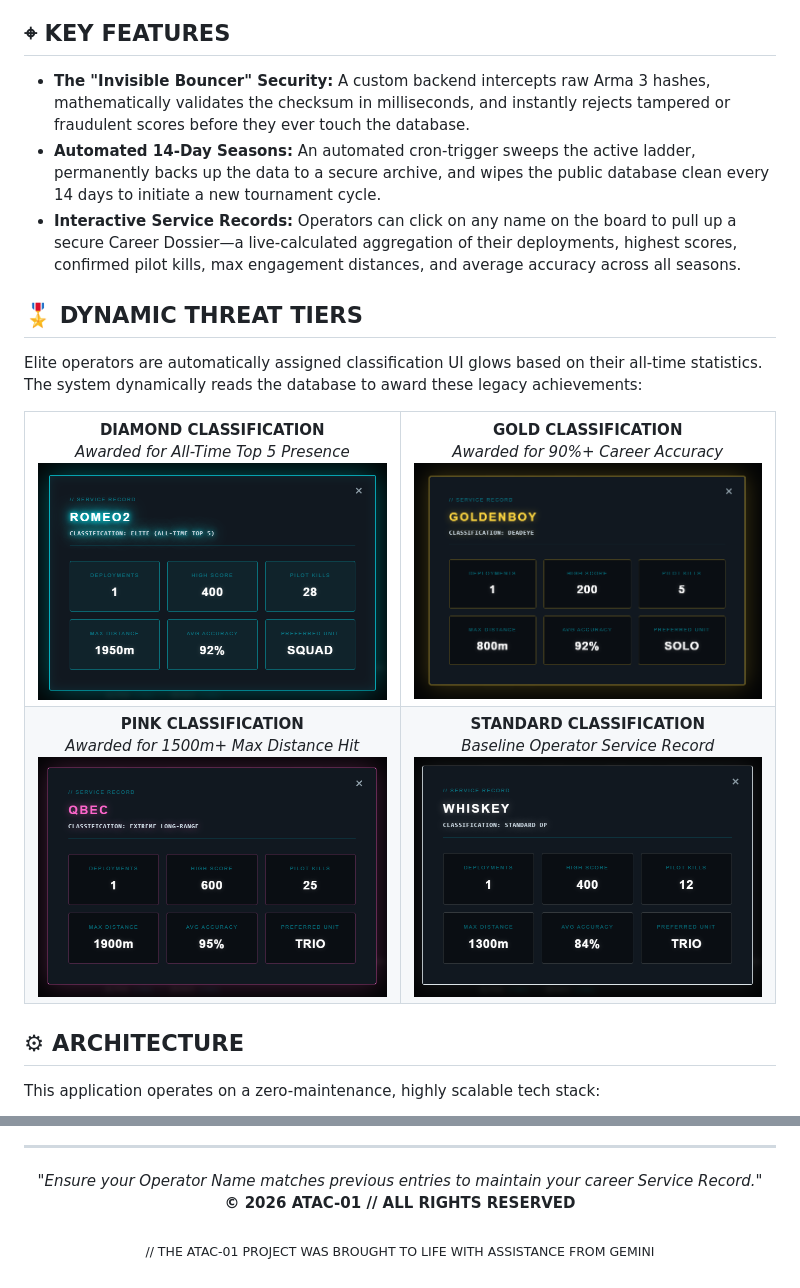
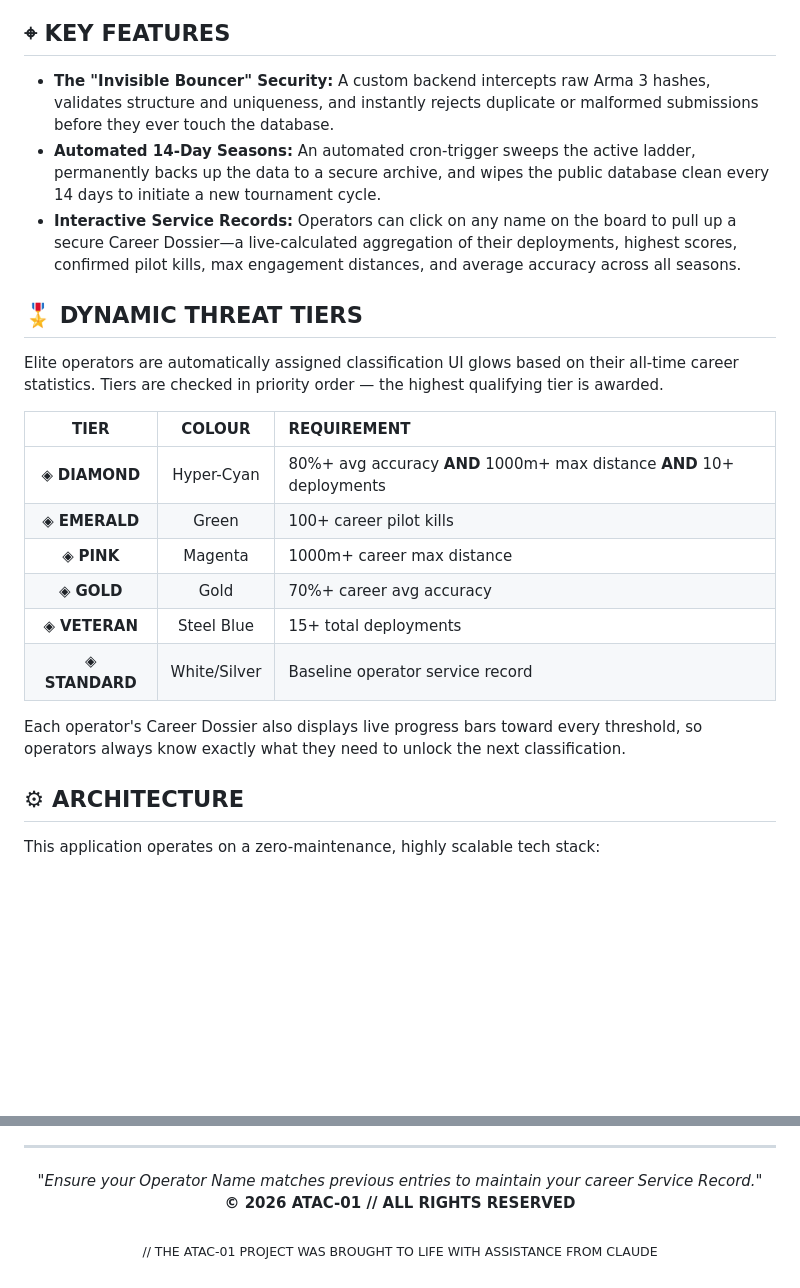
Before and after one commit to KayTwoOne/atac-leaderboards, a Markdown page: README.md, 2 parts joined by grey strips. Rendered like a GitHub page; blank space fills up the shorter version.

```diff
--- a/README.md
+++ b/README.md
@@ -26,42 +26,28 @@ The ATAC-01 Database is a fully automated, serverless leaderboard architecture d
 
 ## ⌖ KEY FEATURES
 
-* **The "Invisible Bouncer" Security:** A custom backend intercepts raw Arma 3 hashes, mathematically validates the checksum in milliseconds, and instantly rejects tampered or fraudulent scores before they ever touch the database.
+* **The "Invisible Bouncer" Security:** A custom backend intercepts raw Arma 3 hashes, validates structure and uniqueness, and instantly rejects duplicate or malformed submissions before they ever touch the database.
 * **Automated 14-Day Seasons:** An automated cron-trigger sweeps the active ladder, permanently backs up the data to a secure archive, and wipes the public database clean every 14 days to initiate a new tournament cycle.
 * **Interactive Service Records:** Operators can click on any name on the board to pull up a secure Career Dossier—a live-calculated aggregation of their deployments, highest scores, confirmed pilot kills, max engagement distances, and average accuracy across all seasons.
 
 ## 🎖️ DYNAMIC THREAT TIERS
 
-Elite operators are automatically assigned classification UI glows based on their all-time statistics. The system dynamically reads the database to award these legacy achievements:
+Elite operators are automatically assigned classification UI glows based on their all-time career statistics. Tiers are checked in priority order — the highest qualifying tier is awarded.
 
 <div align="center">
-  <table>
-    <tr>
-      <td align="center">
-        <b>DIAMOND CLASSIFICATION</b><br>
-        <i>Awarded for All-Time Top 5 Presence</i><br>
-        <img src="assets/dossier-diamond.png" alt="Diamond Tier Dossier" width="400">
-      </td>
-      <td align="center">
-        <b>GOLD CLASSIFICATION</b><br>
-        <i>Awarded for 90%+ Career Accuracy</i><br>
-        <img src="assets/dossier-gold.png" alt="Gold Tier Dossier" width="400">
-      </td>
-    </tr>
-    <tr>
-      <td align="center">
-        <b>PINK CLASSIFICATION</b><br>
-        <i>Awarded for 1500m+ Max Distance Hit</i><br>
-        <img src="assets/dossier-pink.png" alt="Pink Tier Dossier" width="400">
-      </td>
-      <td align="center">
-        <b>STANDARD CLASSIFICATION</b><br>
-        <i>Baseline Operator Service Record</i><br>
-        <img src="assets/dossier-standard.png" alt="Standard Tier Dossier" width="400">
-      </td>
-    </tr>
-  </table>
+
+| TIER | COLOUR | REQUIREMENT |
+|:---:|:---:|:---|
+| ◈ **DIAMOND** | Hyper-Cyan | 80%+ avg accuracy **AND** 1000m+ max distance **AND** 10+ deployments |
+| ◈ **EMERALD** | Green | 100+ career pilot kills |
+| ◈ **PINK** | Magenta | 1000m+ career max distance |
+| ◈ **GOLD** | Gold | 70%+ career avg accuracy |
+| ◈ **VETERAN** | Steel Blue | 15+ total deployments |
+| ◈ **STANDARD** | White/Silver | Baseline operator service record |
+
 </div>
+
+Each operator's Career Dossier also displays live progress bars toward every threshold, so operators always know exactly what they need to unlock the next classification.
 
 ## ⚙ ARCHITECTURE
 
@@ -83,5 +69,5 @@ This application operates on a zero-maintenance, highly scalable tech stack:
 <i>"Ensure your Operator Name matches previous entries to maintain your career Service Record."</i><br>
 <b>© 2026 ATAC-01 // ALL RIGHTS RESERVED</b><br><br>
 
-<sub style="color: rgba(255, 255, 255, 0.4); letter-spacing: 1px;">// THE ATAC-01 PROJECT WAS BROUGHT TO LIFE WITH ASSISTANCE FROM GEMINI</sub>
+<sub style="color: rgba(255, 255, 255, 0.4); letter-spacing: 1px;">// THE ATAC-01 PROJECT WAS BROUGHT TO LIFE WITH ASSISTANCE FROM CLAUDE</sub>
 </div>
```
